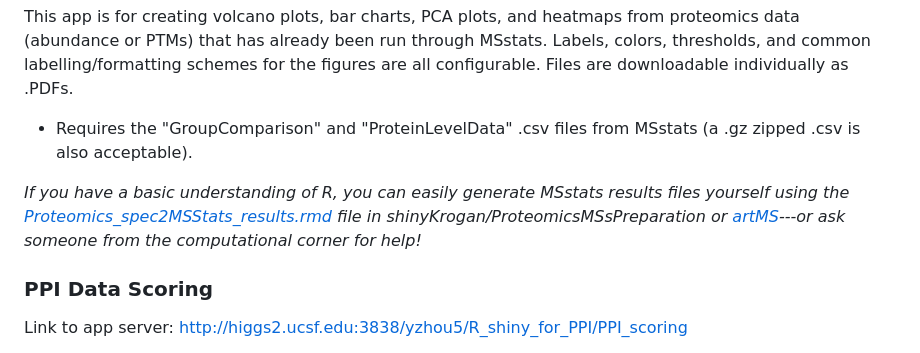
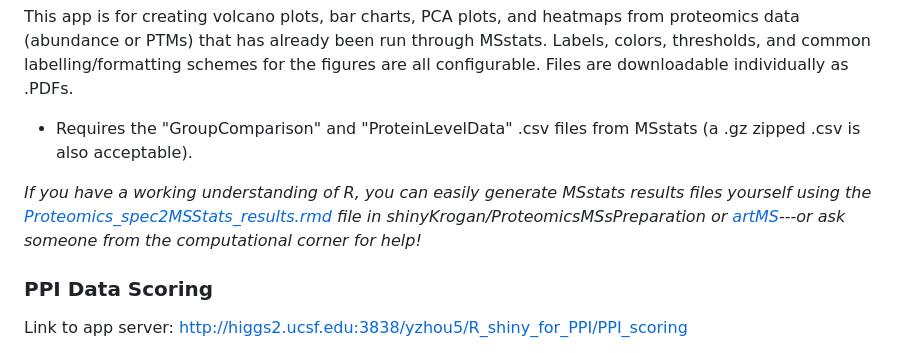
Before and after one commit to kroganlab/shinyKrogan, a Markdown page: README.md, the part around the change. Rendered like a GitHub page.

```diff
--- a/README.md
+++ b/README.md
@@ -22,7 +22,7 @@ Link to app server: http://higgs2.ucsf.edu:3838/bpolacco/shinyKrogan/ProteomicsS
 This app is for creating volcano plots, bar charts, PCA plots, and heatmaps from proteomics data (abundance or PTMs) that has already been run through MSstats. Labels, colors, thresholds, and common labelling/formatting schemes for the figures are all configurable. Files are downloadable individually as .PDFs.
 - Requires the "GroupComparison" and "ProteinLevelData" .csv files from MSstats (a .gz zipped .csv is also acceptable).
 
-*If you have a basic understanding of R, you can easily generate MSstats results files yourself using the [Proteomics_spec2MSStats_results.rmd](https://github.com/kroganlab/shinyKrogan/blob/main/ProteomicsMSsPreparation/Proteomics_spec2MSStats_results.rmd) file in shinyKrogan/ProteomicsMSsPreparation or [artMS](https://github.com/biodavidjm/artMS)---or ask someone from the computational corner for help!*
+*If you have a working understanding of R, you can easily generate MSstats results files yourself using the [Proteomics_spec2MSStats_results.rmd](https://github.com/kroganlab/shinyKrogan/blob/main/ProteomicsMSsPreparation/Proteomics_spec2MSStats_results.rmd) file in shinyKrogan/ProteomicsMSsPreparation or [artMS](https://github.com/biodavidjm/artMS)---or ask someone from the computational corner for help!*
 
 ### PPI Data Scoring
 Link to app server: http://higgs2.ucsf.edu:3838/yzhou5/R_shiny_for_PPI/PPI_scoring
```
